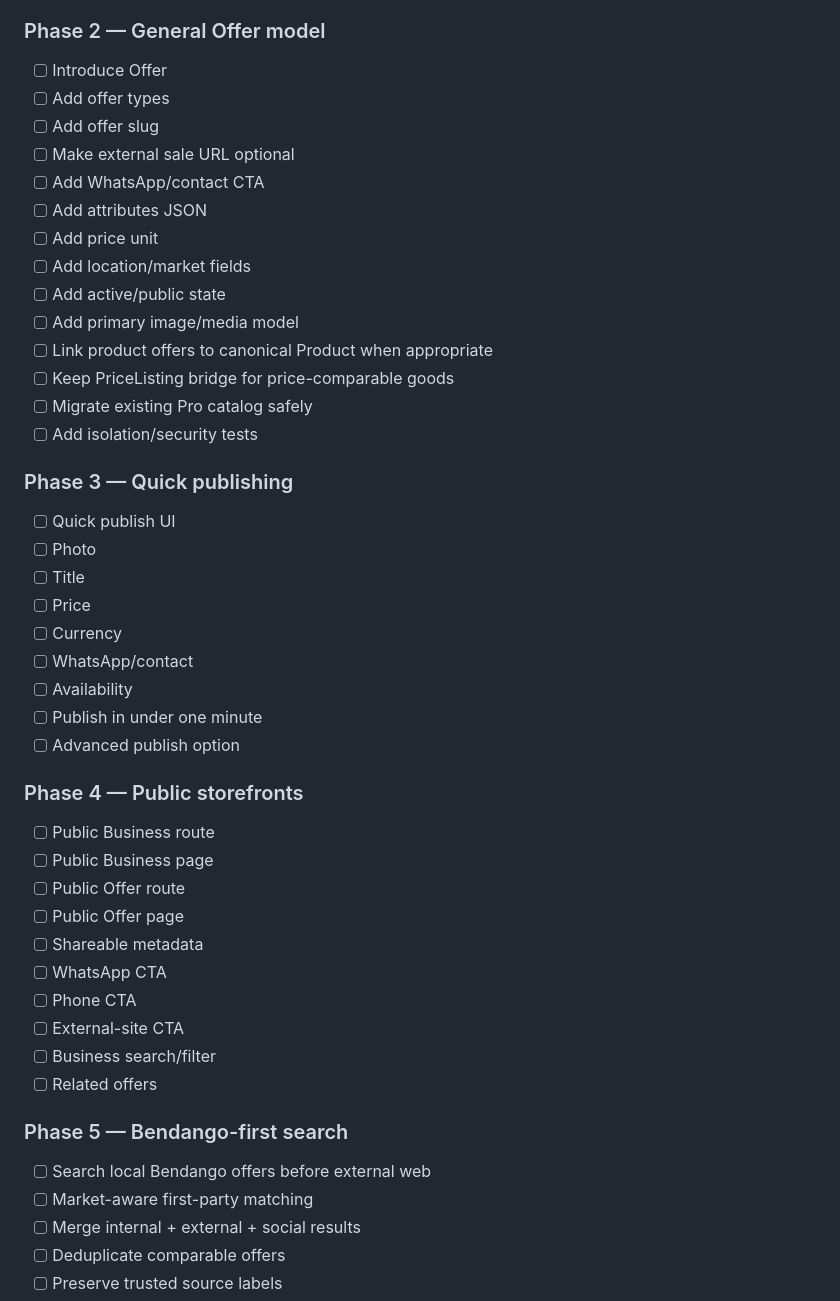
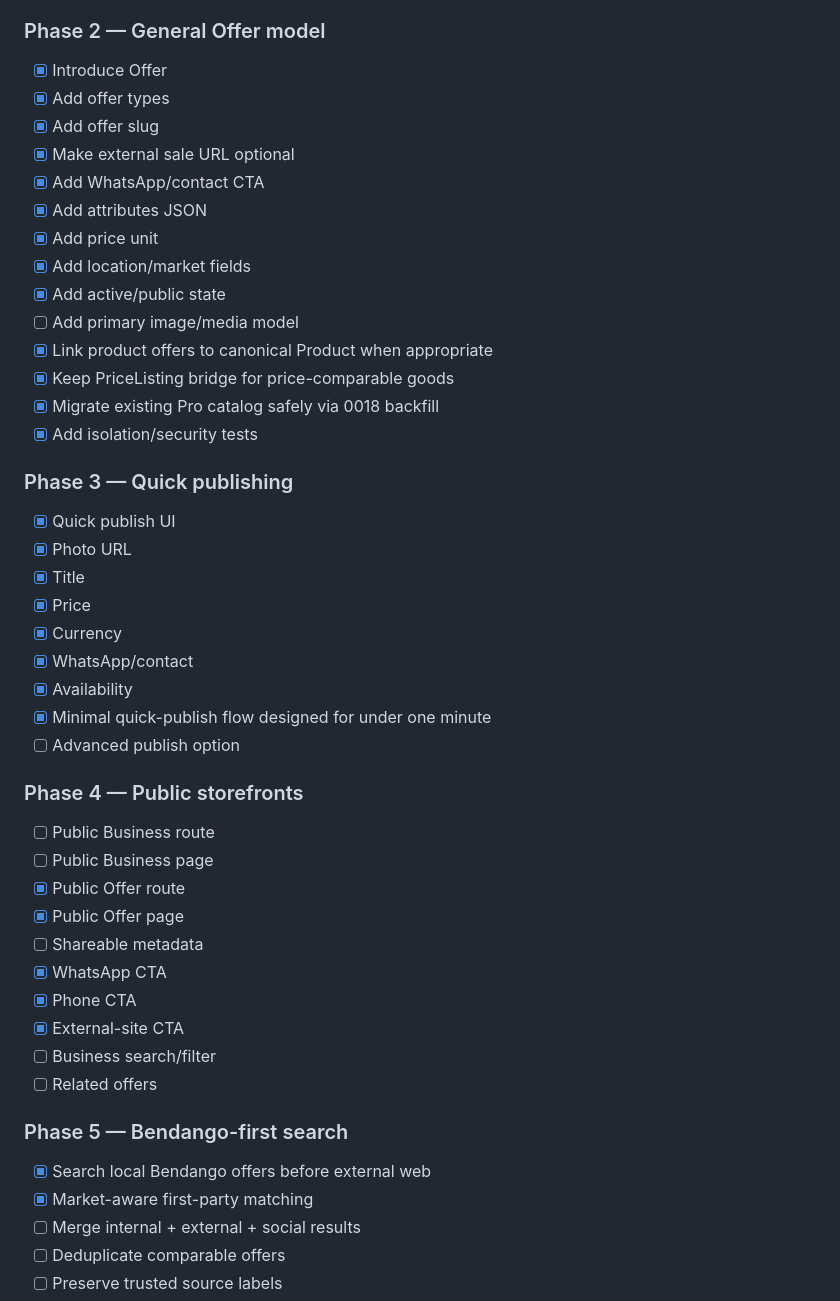
Before and after one commit to kembo-dev/bendango, a Markdown page: TASKMEMORY.md, the part around one of its changes. Rendered like a GitHub page.

Commit message:
docs: record Offer phase implementation progress

```diff
--- a/TASKMEMORY.md
+++ b/TASKMEMORY.md
@@ -584,50 +584,50 @@ Implementation note: core model/public storefront work is implemented in the rep
 
 ### Phase 2 — General Offer model
 
-- [ ] Introduce Offer
-- [ ] Add offer types
-- [ ] Add offer slug
-- [ ] Make external sale URL optional
-- [ ] Add WhatsApp/contact CTA
-- [ ] Add attributes JSON
-- [ ] Add price unit
-- [ ] Add location/market fields
-- [ ] Add active/public state
+- [x] Introduce Offer
+- [x] Add offer types
+- [x] Add offer slug
+- [x] Make external sale URL optional
+- [x] Add WhatsApp/contact CTA
+- [x] Add attributes JSON
+- [x] Add price unit
+- [x] Add location/market fields
+- [x] Add active/public state
 - [ ] Add primary image/media model
-- [ ] Link product offers to canonical Product when appropriate
-- [ ] Keep PriceListing bridge for price-comparable goods
-- [ ] Migrate existing Pro catalog safely
-- [ ] Add isolation/security tests
+- [x] Link product offers to canonical Product when appropriate
+- [x] Keep PriceListing bridge for price-comparable goods
+- [x] Migrate existing Pro catalog safely via 0018 backfill
+- [x] Add isolation/security tests
 
 ### Phase 3 — Quick publishing
 
-- [ ] Quick publish UI
-- [ ] Photo
-- [ ] Title
-- [ ] Price
-- [ ] Currency
-- [ ] WhatsApp/contact
-- [ ] Availability
-- [ ] Publish in under one minute
+- [x] Quick publish UI
+- [x] Photo URL
+- [x] Title
+- [x] Price
+- [x] Currency
+- [x] WhatsApp/contact
+- [x] Availability
+- [x] Minimal quick-publish flow designed for under one minute
 - [ ] Advanced publish option
 
 ### Phase 4 — Public storefronts
 
 - [ ] Public Business route
 - [ ] Public Business page
-- [ ] Public Offer route
-- [ ] Public Offer page
+- [x] Public Offer route
+- [x] Public Offer page
 - [ ] Shareable metadata
-- [ ] WhatsApp CTA
-- [ ] Phone CTA
-- [ ] External-site CTA
+- [x] WhatsApp CTA
+- [x] Phone CTA
+- [x] External-site CTA
 - [ ] Business search/filter
 - [ ] Related offers
 
 ### Phase 5 — Bendango-first search
 
-- [ ] Search local Bendango offers before external web
-- [ ] Market-aware first-party matching
+- [x] Search local Bendango offers before external web
+- [x] Market-aware first-party matching
 - [ ] Merge internal + external + social results
 - [ ] Deduplicate comparable offers
 - [ ] Preserve trusted source labels
```
Also changed, not shown: other parts of TASKMEMORY.md (+27 -8 lines).
